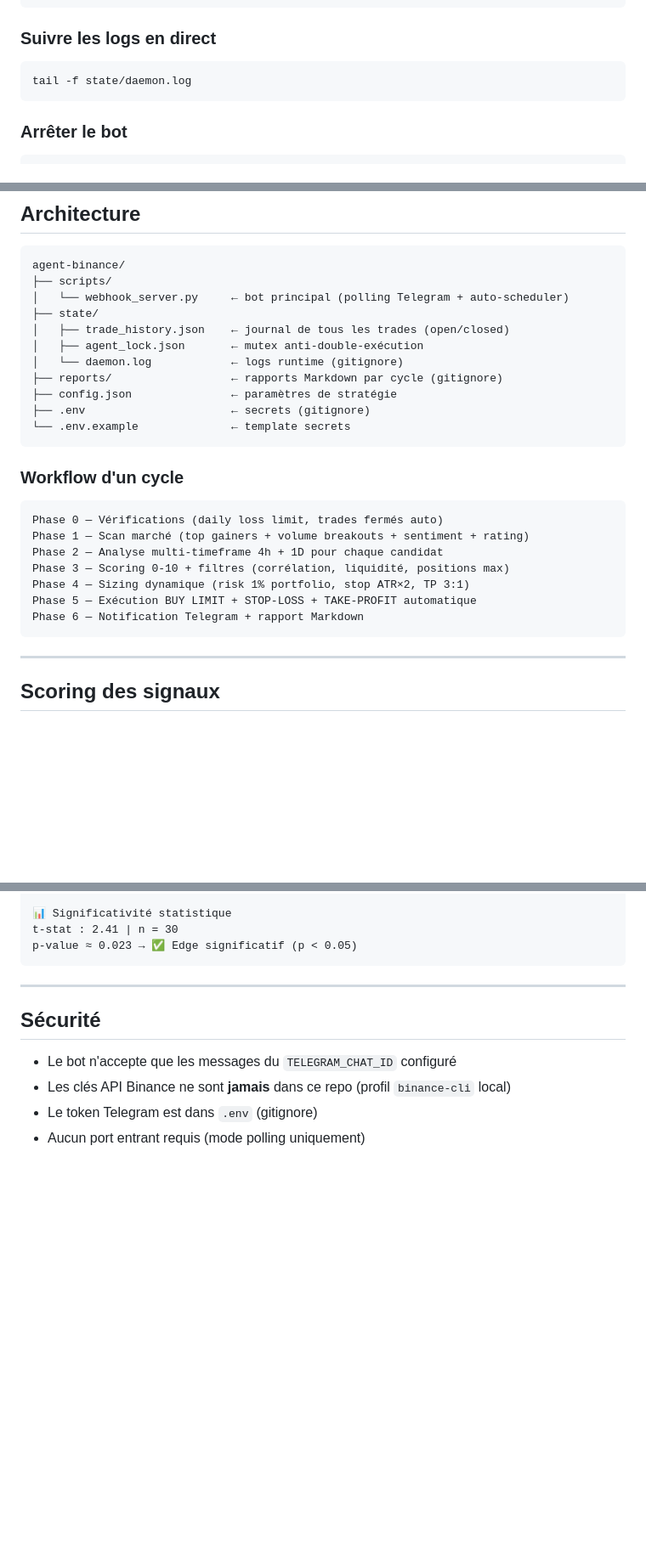
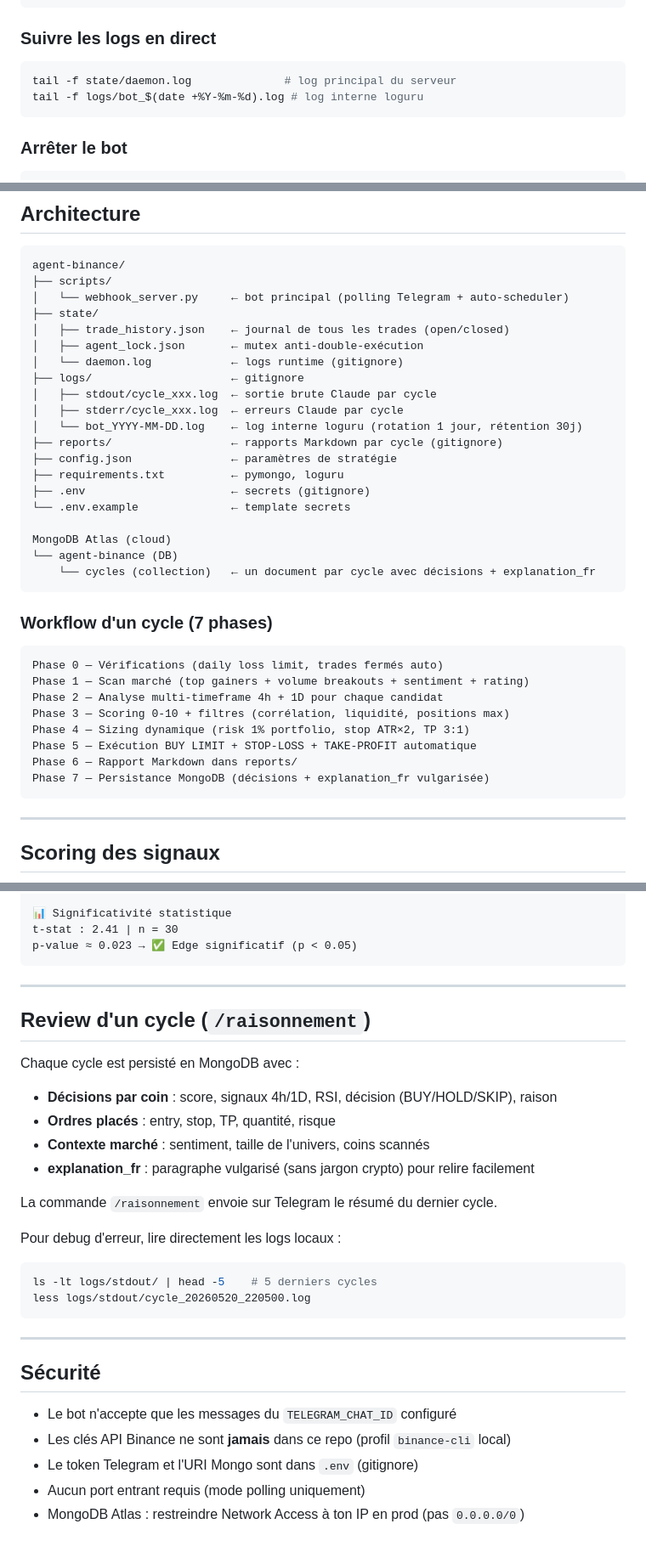
Before and after one commit to yousmaaza/agent-binance, a Markdown page: README.md, 3 parts joined by grey strips. Shown at 85% size. Drawn GitHub-style; blank space fills up the shorter version.

````diff
--- a/README.md
+++ b/README.md
@@ -98,7 +116,8 @@ echo "Bot démarré (PID: $!)"
 ### Suivre les logs en direct
 
 ```bash
-tail -f state/daemon.log
+tail -f state/daemon.log              # log principal du serveur
+tail -f logs/bot_$(date +%Y-%m-%d).log # log interne loguru
 ```
 
 ### Arrêter le bot
@@ -151,13 +171,22 @@ agent-binance/
 │   ├── trade_history.json    ← journal de tous les trades (open/closed)
 │   ├── agent_lock.json       ← mutex anti-double-exécution
 │   └── daemon.log            ← logs runtime (gitignore)
+├── logs/                     ← gitignore
+│   ├── stdout/cycle_xxx.log  ← sortie brute Claude par cycle
+│   ├── stderr/cycle_xxx.log  ← erreurs Claude par cycle
+│   └── bot_YYYY-MM-DD.log    ← log interne loguru (rotation 1 jour, rétention 30j)
 ├── reports/                  ← rapports Markdown par cycle (gitignore)
 ├── config.json               ← paramètres de stratégie
+├── requirements.txt          ← pymongo, loguru
 ├── .env                      ← secrets (gitignore)
 └── .env.example              ← template secrets
+
+MongoDB Atlas (cloud)
+└── agent-binance (DB)
+    └── cycles (collection)   ← un document par cycle avec décisions + explanation_fr
 ```
 
-### Workflow d'un cycle
+### Workflow d'un cycle (7 phases)
 
 ```
 Phase 0 — Vérifications (daily loss limit, trades fermés auto)
@@ -166,7 +195,8 @@ Phase 2 — Analyse multi-timeframe 4h + 1D pour chaque candidat
 Phase 3 — Scoring 0-10 + filtres (corrélation, liquidité, positions max)
 Phase 4 — Sizing dynamique (risk 1% portfolio, stop ATR×2, TP 3:1)
 Phase 5 — Exécution BUY LIMIT + STOP-LOSS + TAKE-PROFIT automatique
-Phase 6 — Notification Telegram + rapport Markdown
+Phase 6 — Rapport Markdown dans reports/
+Phase 7 — Persistance MongoDB (décisions + explanation_fr vulgarisée)
 ```
 
 ---
@@ -207,9 +237,28 @@ p-value ≈ 0.023 → ✅ Edge significatif (p < 0.05)
 
 ---
 
+## Review d'un cycle (`/raisonnement`)
+
+Chaque cycle est persisté en MongoDB avec :
+- **Décisions par coin** : score, signaux 4h/1D, RSI, décision (BUY/HOLD/SKIP), raison
+- **Ordres placés** : entry, stop, TP, quantité, risque
+- **Contexte marché** : sentiment, taille de l'univers, coins scannés
+- **explanation_fr** : paragraphe vulgarisé (sans jargon crypto) pour relire facilement
+
+La commande `/raisonnement` envoie sur Telegram le résumé du dernier cycle.
+
+Pour debug d'erreur, lire directement les logs locaux :
+```bash
+ls -lt logs/stdout/ | head -5    # 5 derniers cycles
+less logs/stdout/cycle_20260520_220500.log
+```
+
+---
+
 ## Sécurité
 
 - Le bot n'accepte que les messages du `TELEGRAM_CHAT_ID` configuré
 - Les clés API Binance ne sont **jamais** dans ce repo (profil `binance-cli` local)
-- Le token Telegram est dans `.env` (gitignore)
+- Le token Telegram et l'URI Mongo sont dans `.env` (gitignore)
 - Aucun port entrant requis (mode polling uniquement)
+- MongoDB Atlas : restreindre Network Access à ton IP en prod (pas `0.0.0.0/0`)
````
Also changed, not shown: other parts of README.md (+32 -13 lines), CLAUDE.md (added, +97 -0 lines).
